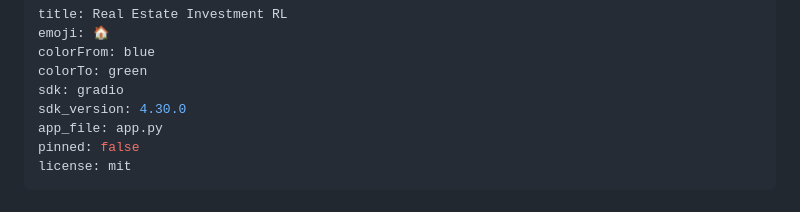
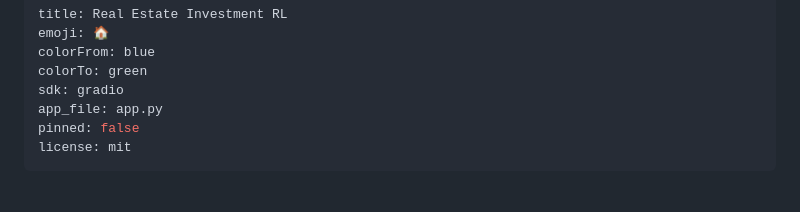
Before and after one commit to HIMANSHU3338/REAL--ESTATE, a Markdown page: README.md, the part around the change. GitHub-like rendering.

Commit message:
Remove explicit sdk_version to use HF default Gradio

```diff
--- a/README.md
+++ b/README.md
@@ -4,7 +4,6 @@ emoji: 🏠
 colorFrom: blue
 colorTo: green
 sdk: gradio
-sdk_version: 4.30.0
 app_file: app.py
 pinned: false
 license: mit
```
